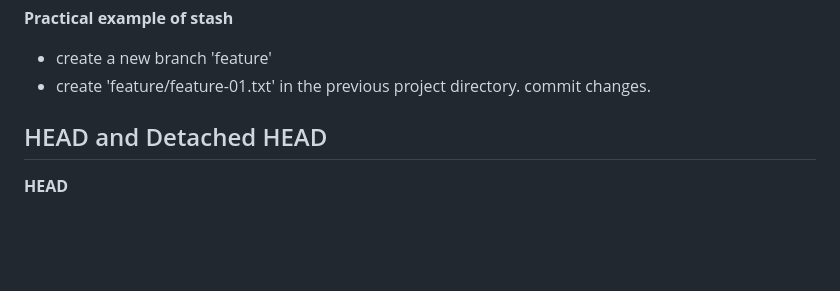
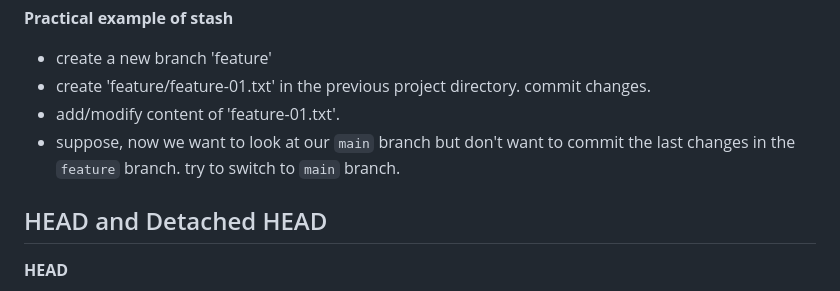
Before and after one commit to ttanvirr/git-github-basics, a Markdown page: README.md, the part around the change. GitHub-like rendering; blank space fills up the shorter version.

```diff
--- a/README.md
+++ b/README.md
@@ -487,6 +487,8 @@ In Git, you can customize the default branch name used when initializing a new r
 
 - create a new branch 'feature'
 - create 'feature/feature-01.txt' in the previous project directory. commit changes.
+- add/modify content of 'feature-01.txt'.
+- suppose, now we want to look at our `main` branch but don't want to commit the last changes in the `feature` branch. try to switch to `main` branch.
 
 ## HEAD and Detached HEAD
 
```
